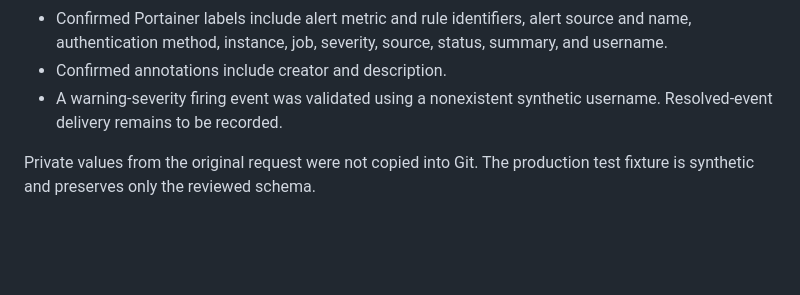
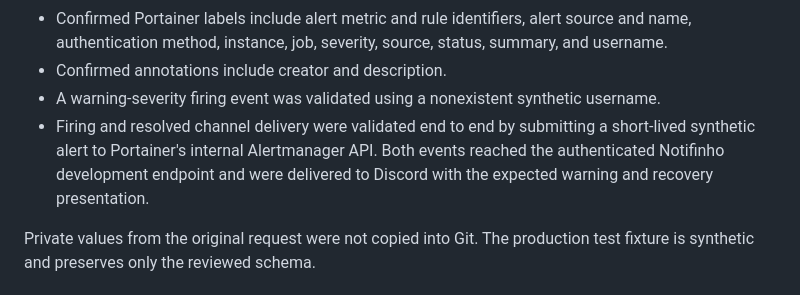
Before and after one commit to FortPT/notifinho, a Markdown page: docs/portainer-discovery.md, the part around the change. Rendered like a GitHub page; blank space fills up the shorter version.

```diff
--- a/docs/portainer-discovery.md
+++ b/docs/portainer-discovery.md
@@ -27,7 +27,11 @@ the Portainer API, or retain an administrator credential.
   status, summary, and username.
 - Confirmed annotations include creator and description.
 - A warning-severity firing event was validated using a nonexistent synthetic
-  username. Resolved-event delivery remains to be recorded.
+  username.
+- Firing and resolved channel delivery were validated end to end by submitting
+  a short-lived synthetic alert to Portainer's internal Alertmanager API. Both
+  events reached the authenticated Notifinho development endpoint and were
+  delivered to Discord with the expected warning and recovery presentation.
 
 Private values from the original request were not copied into Git. The
 production test fixture is synthetic and preserves only the reviewed schema.
```
Also changed, not shown: CHANGELOG.md (+5 -0 lines), docs/portainer.md (+7 -1 lines).
